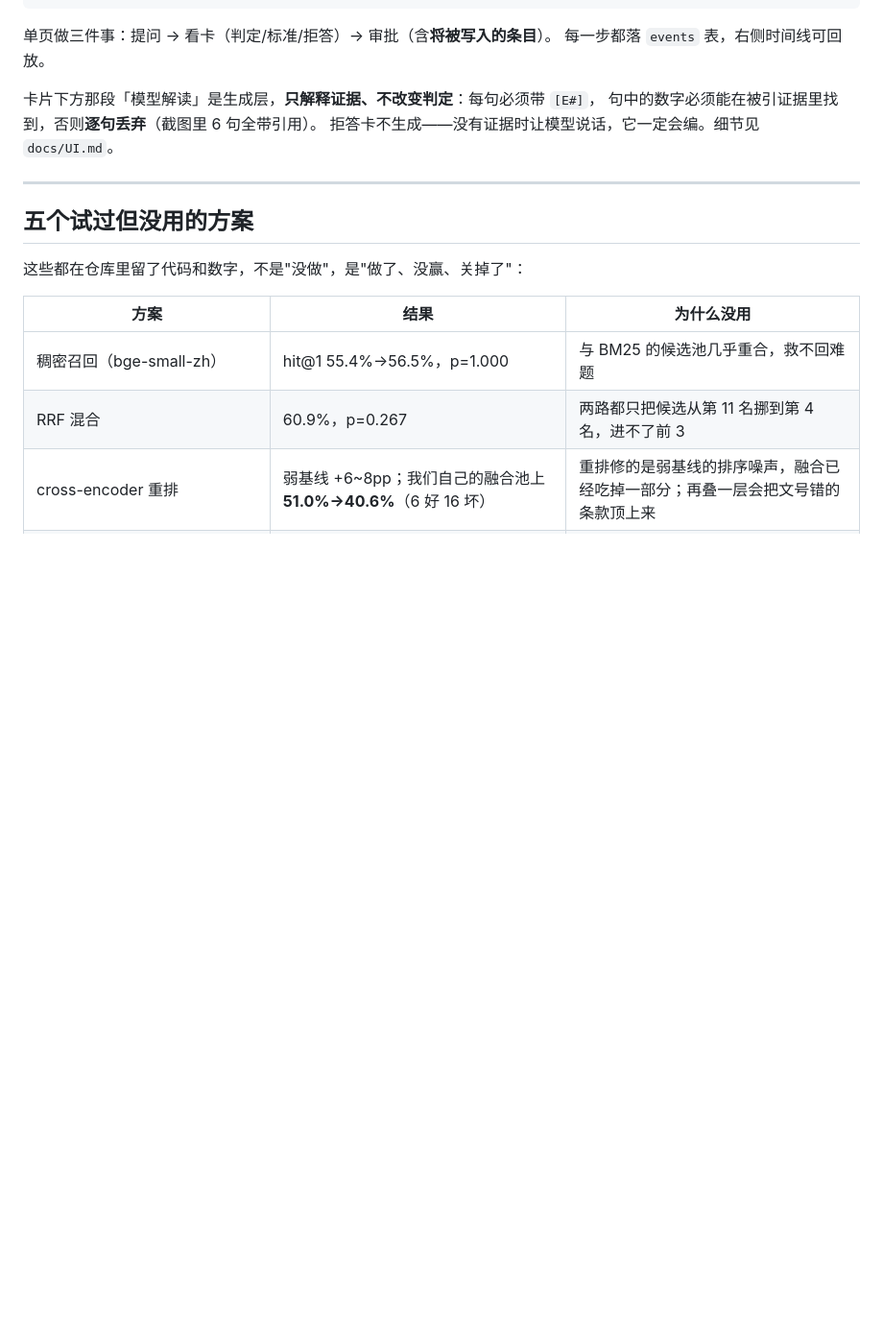
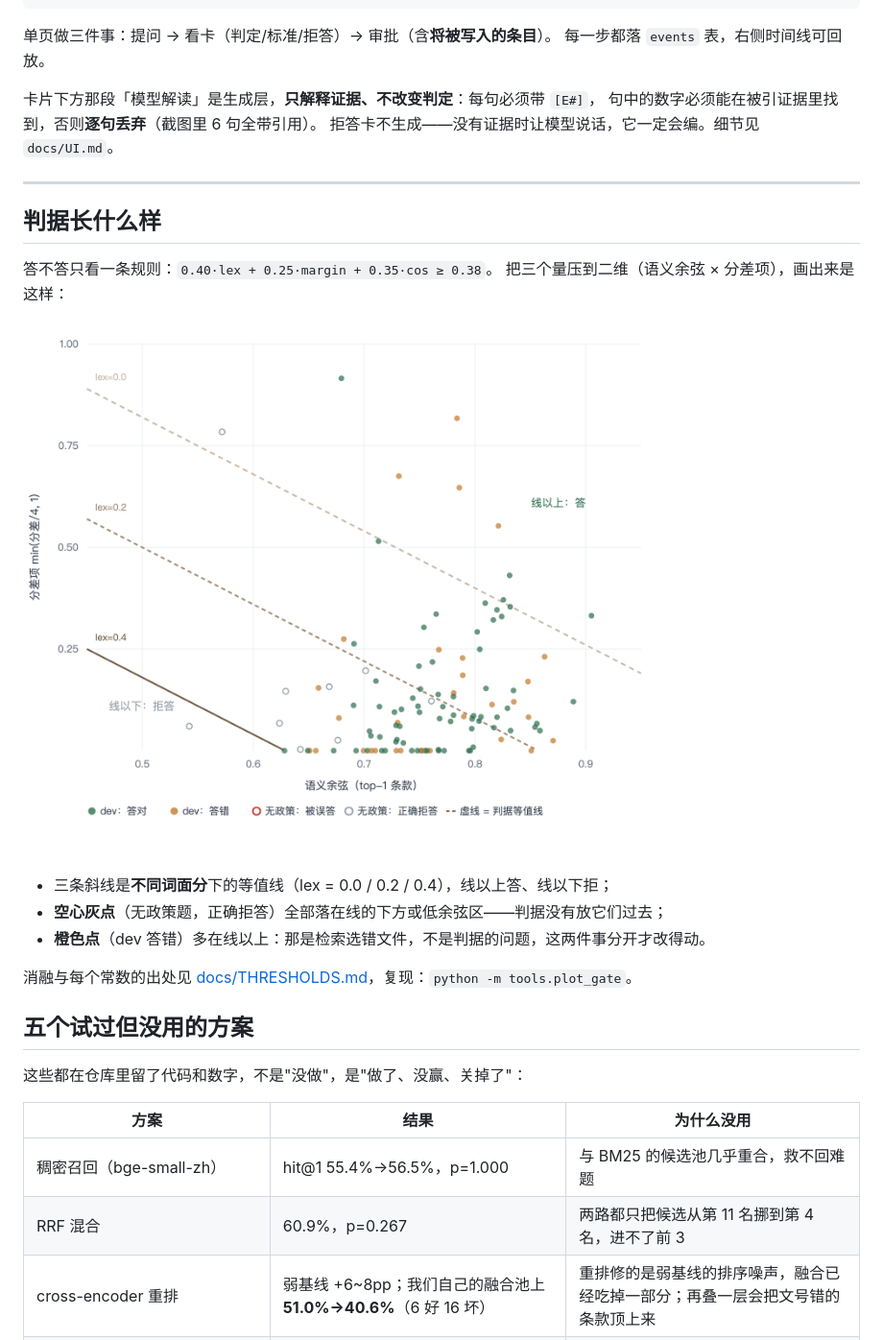
Before and after one commit to sillysheep-ui/clauseledger, a Markdown page: README.md, the part around the change. Shown at 96% size. Rendered like a GitHub page; pictures changed too: docs/shots/gate-boundary.png (added); blank space fills up the shorter version.

Commit message:
docs(eval): 判据边界图——0.38 等值线与三类点
tools/plot_gate.py 生成 SVG，Playwright 转 PNG；README 与 THRESHOLDS 引用。
读法：线以上答、线以下拒；正确拒答全在线下，答错的点在线以上
（那是检索选错文件，不是判据放水）。

```diff
--- a/README.md
+++ b/README.md
@@ -67,6 +67,19 @@ python -m uvicorn app.api.server:app --port 8010   # http://127.0.0.1:8010/
 拒答卡不生成——没有证据时让模型说话，它一定会编。细节见 `docs/UI.md`。
 
 ---
+
+## 判据长什么样
+
+答不答只看一条规则：`0.40·lex + 0.25·margin + 0.35·cos ≥ 0.38`。
+把三个量压到二维（语义余弦 × 分差项），画出来是这样：
+
+![判据边界](docs/shots/gate-boundary.png)
+
+- 三条斜线是**不同词面分**下的等值线（lex = 0.0 / 0.2 / 0.4），线以上答、线以下拒；
+- **空心灰点**（无政策题，正确拒答）全部落在线的下方或低余弦区——判据没有放它们过去；
+- **橙色点**（dev 答错）多在线以上：那是检索选错文件，不是判据的问题，这两件事分开才改得动。
+
+消融与每个常数的出处见 [docs/THRESHOLDS.md](docs/THRESHOLDS.md)，复现：`python -m tools.plot_gate`。
 
 ## 五个试过但没用的方案
 
```
Also changed, not shown: docs/THRESHOLDS.md (+2 -0 lines), 2 other files.
